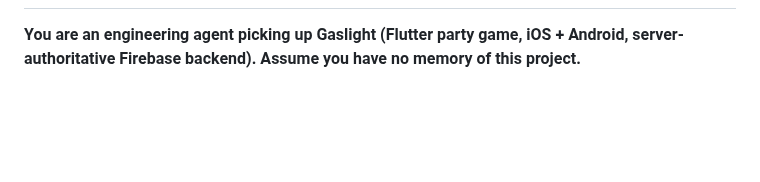
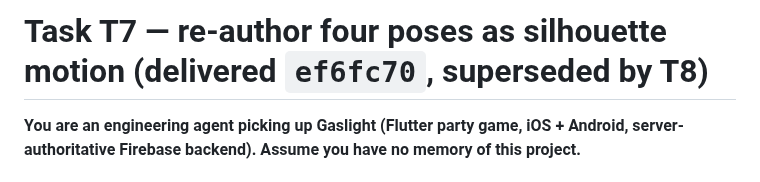
Before and after one commit to yelouis/Gaslight, a Markdown page: docs/agent_execution_guide.md, the part around one of its changes. GitHub-like rendering; blank space fills up the shorter version.

```diff
--- a/docs/agent_execution_guide.md
+++ b/docs/agent_execution_guide.md
@@ -2,3 +62,4 @@
+# Task T7 — re-author four poses as silhouette motion (delivered `ef6fc70`, superseded by T8)
 
 **You are an engineering agent picking up Gaslight (Flutter party game, iOS + Android, server-authoritative Firebase backend). Assume you have no memory of this project.**
 
```
Also changed, not shown: other parts of docs/agent_execution_guide.md (+61 -1 lines), 1 other file.
